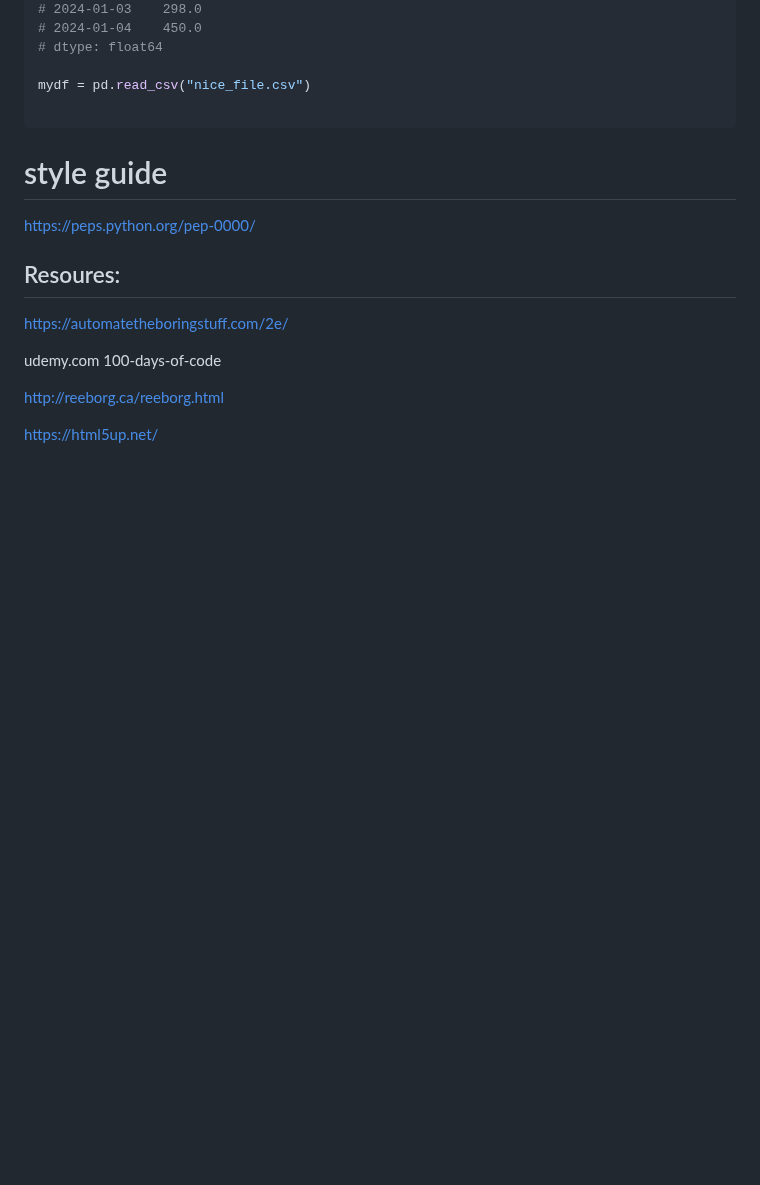
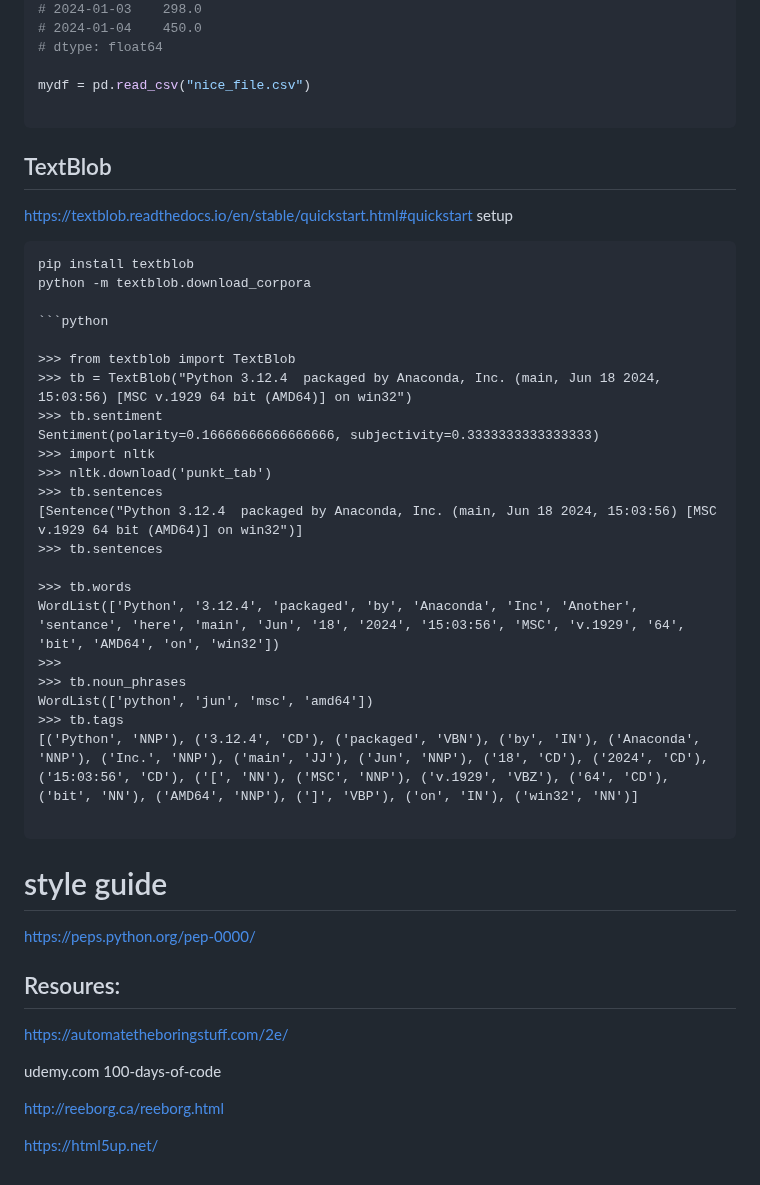
Before and after one commit to ktarbet/learning, a Markdown page: python/readme.md, the part around the change. GitHub-like rendering; blank space fills up the shorter version.

Commit message:
try out TextBlob python package

````diff
--- a/python/readme.md
+++ b/python/readme.md
@@ -559,6 +559,38 @@ mydf = pd.read_csv("nice_file.csv")
 
 ```
 
+
+##  TextBlob
+
+https://textblob.readthedocs.io/en/stable/quickstart.html#quickstart
+setup
+
+```bat
+pip install textblob
+python -m textblob.download_corpora
+
+```python
+
+>>> from textblob import TextBlob
+>>> tb = TextBlob("Python 3.12.4  packaged by Anaconda, Inc. (main, Jun 18 2024, 15:03:56) [MSC v.1929 64 bit (AMD64)] on win32")
+>>> tb.sentiment
+Sentiment(polarity=0.16666666666666666, subjectivity=0.3333333333333333)
+>>> import nltk
+>>> nltk.download('punkt_tab')
+>>> tb.sentences
+[Sentence("Python 3.12.4  packaged by Anaconda, Inc. (main, Jun 18 2024, 15:03:56) [MSC v.1929 64 bit (AMD64)] on win32")]
+>>> tb.sentences
+
+>>> tb.words
+WordList(['Python', '3.12.4', 'packaged', 'by', 'Anaconda', 'Inc', 'Another', 'sentance', 'here', 'main', 'Jun', '18', '2024', '15:03:56', 'MSC', 'v.1929', '64', 'bit', 'AMD64', 'on', 'win32'])
+>>>
+>>> tb.noun_phrases
+WordList(['python', 'jun', 'msc', 'amd64'])
+>>> tb.tags
+[('Python', 'NNP'), ('3.12.4', 'CD'), ('packaged', 'VBN'), ('by', 'IN'), ('Anaconda', 'NNP'), ('Inc.', 'NNP'), ('main', 'JJ'), ('Jun', 'NNP'), ('18', 'CD'), ('2024', 'CD'), ('15:03:56', 'CD'), ('[', 'NN'), ('MSC', 'NNP'), ('v.1929', 'VBZ'), ('64', 'CD'), ('bit', 'NN'), ('AMD64', 'NNP'), (']', 'VBP'), ('on', 'IN'), ('win32', 'NN')]
+
+```
+
 # style guide
 
 https://peps.python.org/pep-0000/
````
